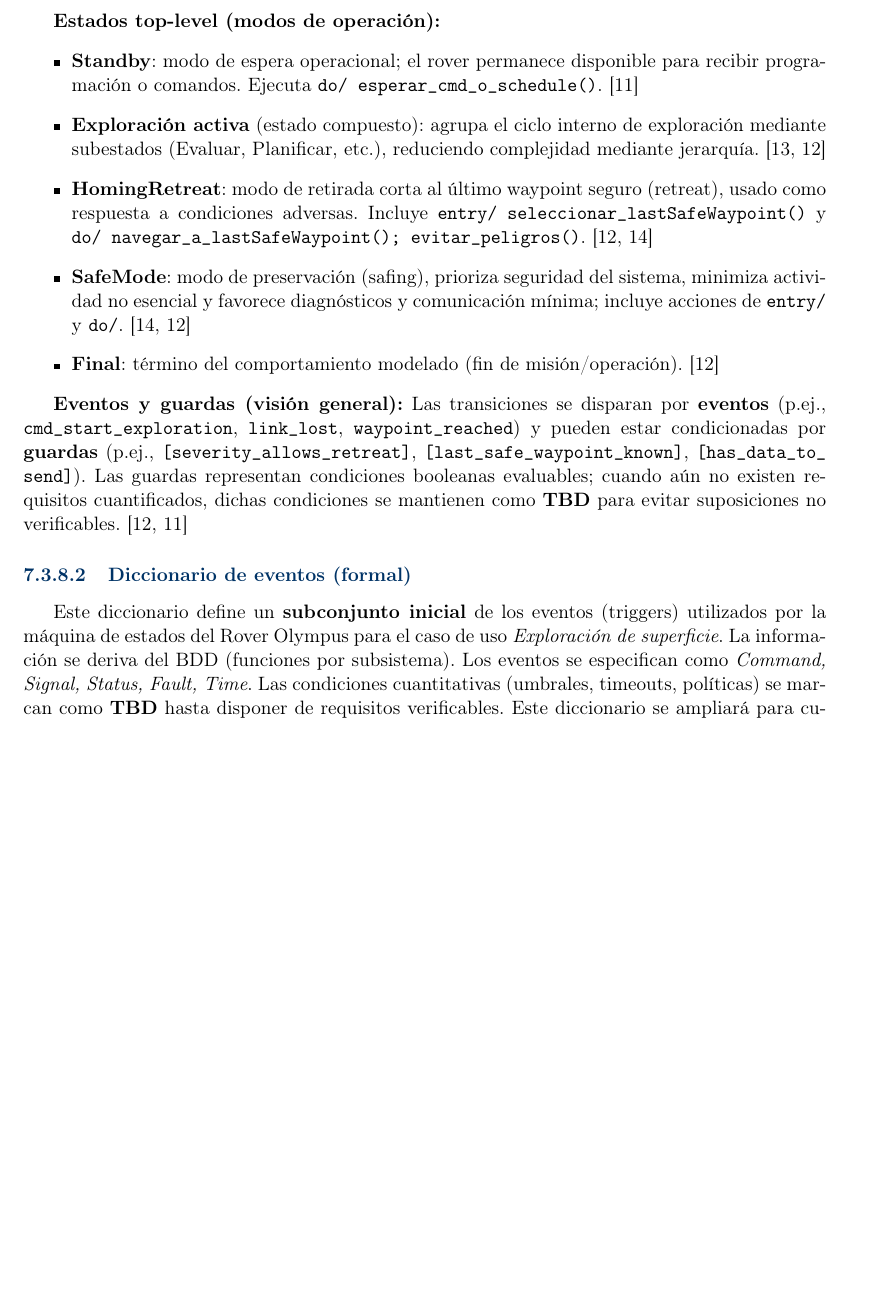
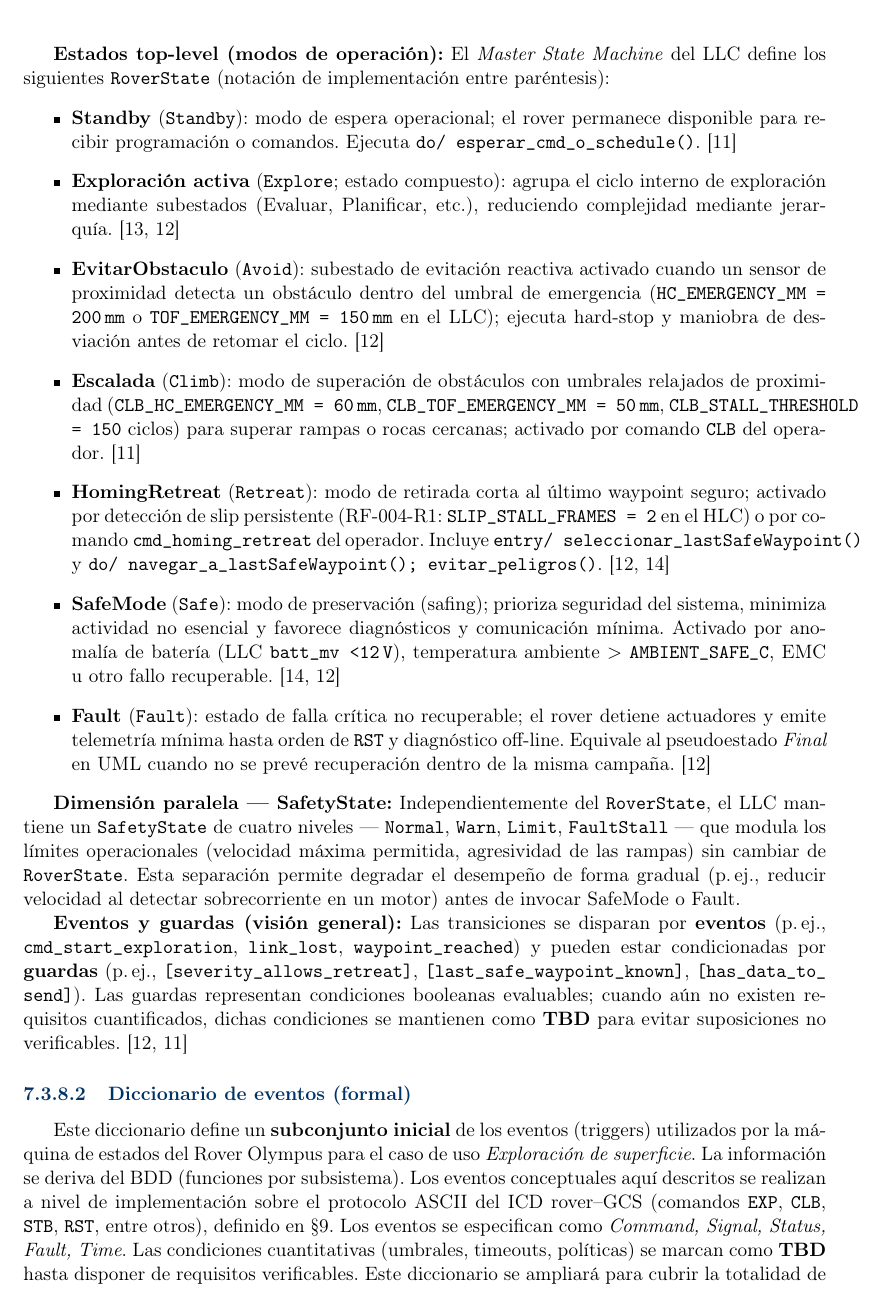
Before and after one commit to Alonso11/Olympus-Project-TFG-TEC, a LaTeX document (main.tex, which reads sections/s06_conops_summary.tex): part of page 24 of 148 before the commit and part of page 24 of 149 after it, cut at the place of the change, the shorter picture padded with empty space. Compiled offline with pdfLaTeX.

Commit message:
docs(s06-D): align state machine with LLC RoverState enum, add SafetyState
Block D audit (lines 271-430, UC-01 state machine + events dictionary):

Critical alignment with LLC implementation:
- State list was 5 entries (Standby, Exploracion activa, HomingRetreat,
  SafeMode, Final). LLC RoverState enum has 7: Standby, Explore, Avoid,
  Retreat, Climb, Fault, Safe. Three states were missing from the SRS:
  Avoid, Climb, Fault. The "Final" entry was conceptual (UML pseudostate)
  with no implementation counterpart.
- New state list maps each conceptual name to the implementation enum
  variant in parentheses, e.g. "EvitarObstaculo (Avoid)", "Escalada
  (Climb)". Includes the real thresholds from config.rs (HC_EMERGENCY_MM,
  TOF_EMERGENCY_MM, CLB_HC_EMERGENCY_MM, CLB_TOF_EMERGENCY_MM,
  CLB_STALL_THRESHOLD, SLIP_STALL_FRAMES, AMBIENT_SAFE_C, batt_mv<12V).
- "Final" replaced by "Fault" with note that it acts as the UML final
  pseudostate when no in-campaign recovery is foreseen.
- Add new paragraph "Dimension paralela --- SafetyState" describing the
  Normal/Warn/Limit/FaultStall axis that modulates operational limits
  without changing RoverState. Explains the gradual degradation pattern
  before invoking SafeMode/Fault.

Events dictionary:
- Add note that the conceptual events map to the ASCII protocol of the
  ICD (EXP, CLB, STB, RST) defined in s07_system_interfaces.

Followup TODOs left as LaTeX comments:
- Regenerate maquina_lista.drawio.png to show the 7-state machine + the
  SafetyState parallel dimension. Current figure shows only the old 5
  states; defense reviewers will spot the mismatch.

Cosmetic:
- Normalize "(p.ej.," to "(p.\\,ej.," per rest-of-document convention.

```diff
--- a/sections/s06_conops_summary.tex
+++ b/sections/s06_conops_summary.tex
@@ -287,21 +287,27 @@ El estado compuesto \textit{Exploración activa} incluye un pseudoestado de \tex
 \end{figure}
 \end{landscape}
 
-\textbf{Estados top-level (modos de operación):}
+\textbf{Estados top-level (modos de operación):} El \emph{Master State Machine} del LLC define los siguientes \texttt{RoverState} (notación de implementación entre paréntesis):
 \begin{itemize}
-  \item \textbf{Standby}: modo de espera operacional; el rover permanece disponible para recibir programación o comandos. Ejecuta \texttt{do/ esperar\_cmd\_o\_schedule()}. \cite{UMLStateMachinesConcepts1}
-  \item \textbf{Exploración activa} (estado compuesto): agrupa el ciclo interno de exploración mediante subestados (Evaluar, Planificar, etc.), reduciendo complejidad mediante jerarquía. \cite{CompositeStates1,UMLStateMachinesConcepts2}
-  \item \textbf{HomingRetreat}: modo de retirada corta al último waypoint seguro (retreat), usado como respuesta a condiciones adversas. Incluye \texttt{entry/ seleccionar\_lastSafeWaypoint()} y \texttt{do/ navegar\_a\_lastSafeWaypoint(); evitar\_peligros()}. \cite{UMLStateMachinesConcepts2,SafeModeContext1}
-  \item \textbf{SafeMode}: modo de preservación (safing), prioriza seguridad del sistema, minimiza actividad no esencial y favorece diagnósticos y comunicación mínima; incluye acciones de \texttt{entry/} y \texttt{do/}. \cite{SafeModeContext1,UMLStateMachinesConcepts2}
-  \item \textbf{Final}: término del comportamiento modelado (fin de misión/operación). \cite{UMLStateMachinesConcepts2}
+  \item \textbf{Standby} (\texttt{Standby}): modo de espera operacional; el rover permanece disponible para recibir programación o comandos. Ejecuta \texttt{do/ esperar\_cmd\_o\_schedule()}. \cite{UMLStateMachinesConcepts1}
+  \item \textbf{Exploración activa} (\texttt{Explore}; estado compuesto): agrupa el ciclo interno de exploración mediante subestados (Evaluar, Planificar, etc.), reduciendo complejidad mediante jerarquía. \cite{CompositeStates1,UMLStateMachinesConcepts2}
+  \item \textbf{EvitarObstaculo} (\texttt{Avoid}): subestado de evitación reactiva activado cuando un sensor de proximidad detecta un obstáculo dentro del umbral de emergencia (\texttt{HC\_EMERGENCY\_MM = 200\,mm} o \texttt{TOF\_EMERGENCY\_MM = 150\,mm} en el LLC); ejecuta hard-stop y maniobra de desviación antes de retomar el ciclo. \cite{UMLStateMachinesConcepts2}
+  \item \textbf{Escalada} (\texttt{Climb}): modo de superación de obstáculos con umbrales relajados de proximidad (\texttt{CLB\_HC\_EMERGENCY\_MM = 60\,mm}, \texttt{CLB\_TOF\_EMERGENCY\_MM = 50\,mm}, \texttt{CLB\_STALL\_THRESHOLD = 150} ciclos) para superar rampas o rocas cercanas; activado por comando \texttt{CLB} del operador. \cite{UMLStateMachinesConcepts1}
+  \item \textbf{HomingRetreat} (\texttt{Retreat}): modo de retirada corta al último waypoint seguro; activado por detección de slip persistente (RF-004-R1: \texttt{SLIP\_STALL\_FRAMES = 2} en el HLC) o por comando \texttt{cmd\_homing\_retreat} del operador. Incluye \texttt{entry/ seleccionar\_lastSafeWaypoint()} y \texttt{do/ navegar\_a\_lastSafeWaypoint(); evitar\_peligros()}. \cite{UMLStateMachinesConcepts2,SafeModeContext1}
+  \item \textbf{SafeMode} (\texttt{Safe}): modo de preservación (safing); prioriza seguridad del sistema, minimiza actividad no esencial y favorece diagnósticos y comunicación mínima. Activado por anomalía de batería (LLC \texttt{batt\_mv < 12\,V}), temperatura ambiente $>$ \texttt{AMBIENT\_SAFE\_C}, EMC u otro fallo recuperable. \cite{SafeModeContext1,UMLStateMachinesConcepts2}
+  \item \textbf{Fault} (\texttt{Fault}): estado de falla crítica no recuperable; el rover detiene actuadores y emite telemetría mínima hasta orden de \texttt{RST} y diagnóstico off-line. Equivale al pseudoestado \emph{Final} en UML cuando no se prevé recuperación dentro de la misma campaña. \cite{UMLStateMachinesConcepts2}
 \end{itemize}
 
+\textbf{Dimensión paralela --- SafetyState:} Independientemente del \texttt{RoverState}, el LLC mantiene un \texttt{SafetyState} de cuatro niveles --- \texttt{Normal}, \texttt{Warn}, \texttt{Limit}, \texttt{FaultStall} --- que modula los límites operacionales (velocidad máxima permitida, agresividad de las rampas) sin cambiar de \texttt{RoverState}. Esta separación permite degradar el desempeño de forma gradual (p.\,ej., reducir velocidad al detectar sobrecorriente en un motor) antes de invocar SafeMode o Fault.
+
+% TODO: regenerar la figura maquina_lista.drawio.png para reflejar los 7 estados RoverState + dimensión SafetyState. La versión actual del diagrama muestra solo 5 estados (Standby, Exploración activa, HomingRetreat, SafeMode, Final).
+
 \textbf{Eventos y guardas (visión general):}
-Las transiciones se disparan por \textbf{eventos} (p.ej.,
+Las transiciones se disparan por \textbf{eventos} (p.\,ej.,
 \texttt{cmd\_\allowbreak start\_\allowbreak exploration},
 \texttt{link\_\allowbreak lost},
 \texttt{waypoint\_\allowbreak reached})
-y pueden estar condicionadas por \textbf{guardas} (p.ej.,
+y pueden estar condicionadas por \textbf{guardas} (p.\,ej.,
 \texttt{[severity\_\allowbreak allows\_\allowbreak retreat]},
 \texttt{[last\_\allowbreak safe\_\allowbreak waypoint\_\allowbreak known]},
 \texttt{[has\_\allowbreak data\_\allowbreak to\_\allowbreak send]}).
@@ -313,6 +319,7 @@ para evitar suposiciones no verificables.
 \paragraph{Diccionario de eventos (formal)}\label{para:uc01_events}
 Este diccionario define un \textbf{subconjunto inicial} de los eventos (triggers) utilizados por la máquina de estados del Rover Olympus para el caso de uso \textit{Exploración de superficie}.
 La información se deriva del BDD (funciones por subsistema).
+Los eventos conceptuales aquí descritos se realizan a nivel de implementación sobre el protocolo ASCII del ICD rover--GCS (comandos \texttt{EXP}, \texttt{CLB}, \texttt{STB}, \texttt{RST}, entre otros), definido en \S\ref{sec:system_interfaces}.
 Los eventos se especifican como \textit{Command, Signal, Status, Fault, Time}.
 Las condiciones cuantitativas (umbrales, timeouts, políticas) se marcan como \textbf{TBD} hasta disponer de requisitos verificables.
 Este diccionario se ampliará para cubrir la totalidad de eventos del diagrama (incluyendo \texttt{cmd\_end\_mission}, \texttt{cmd\_enter\_safe\_mode}, \texttt{energy\_critical}, eventos internos y eventos de recuperación/gestión de enlace).
```
